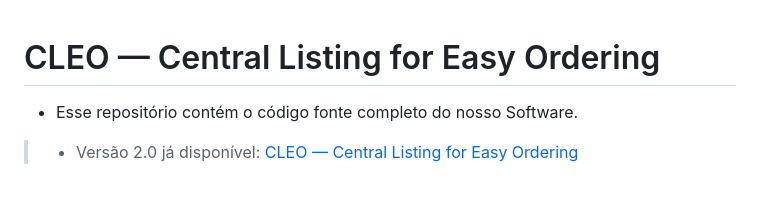
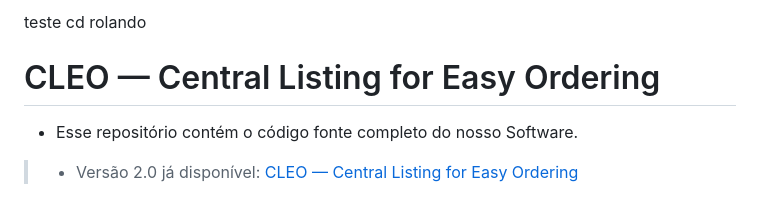
Before and after one commit to theomilll/CLEO, a Markdown page: README.md, the part around the change. Rendered like a GitHub page.

```diff
--- a/README.md
+++ b/README.md
@@ -1,3 +1,5 @@
+teste cd rolando
+
 # CLEO — Central Listing for Easy Ordering
 - Esse repositório contém o código fonte completo do nosso Software.
 >- Versão 2.0 já disponível: <a href="http://cleo-v2-env.eba-qr2tnipv.sa-east-1.elasticbeanstalk.com/">CLEO — Central Listing for Easy Ordering</a>
```
